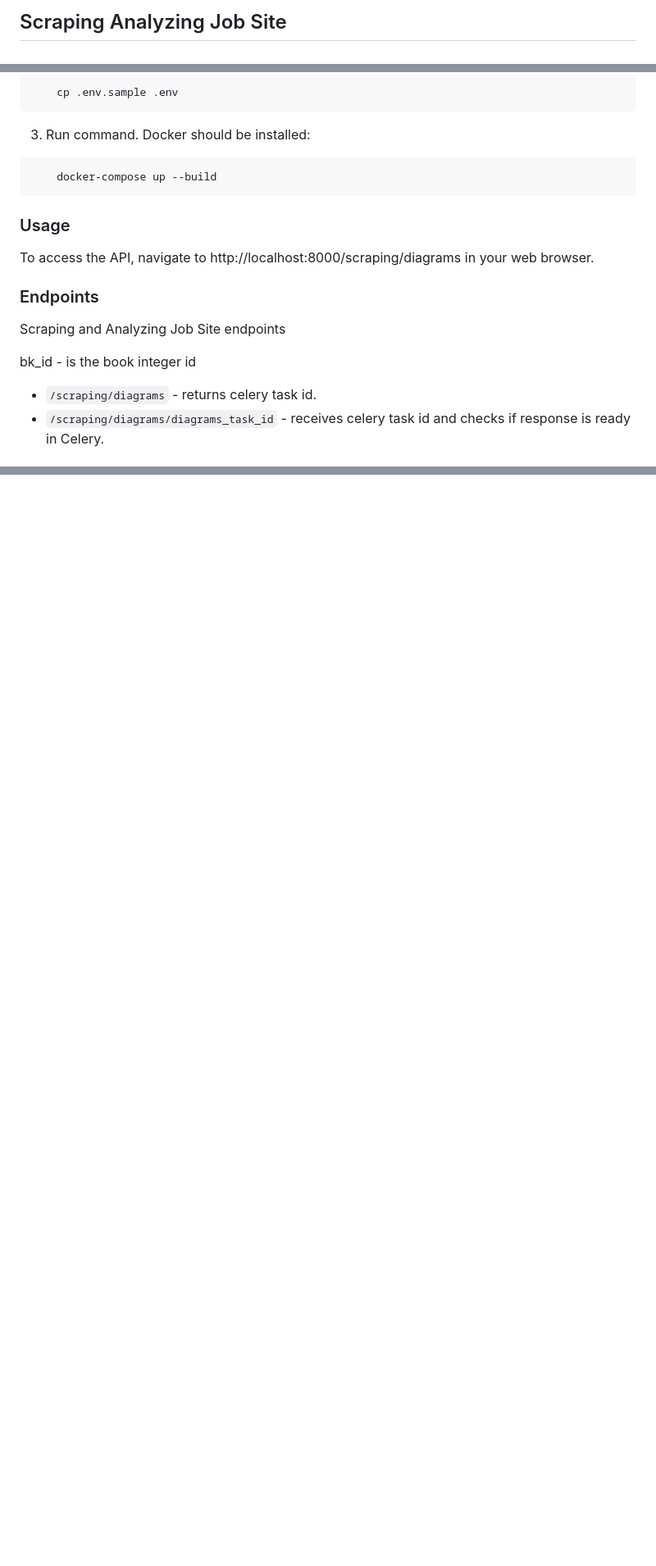
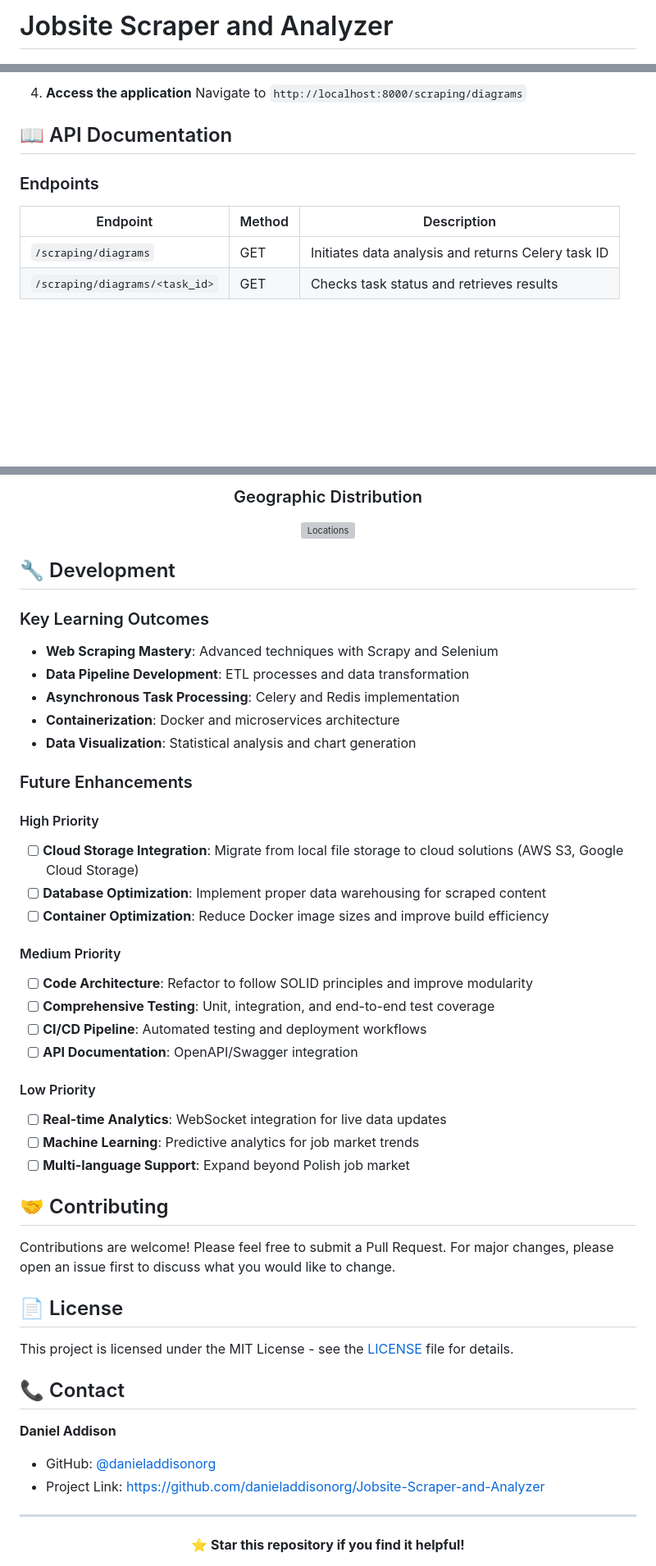
Before and after one commit to danieladdisonorg/Jobsite-Scraper-and-Analyzer, a Markdown page: README.md, 3 parts joined by grey strips. Shown at 82% size. Drawn GitHub-style; blank space fills up the shorter version; grey boxes are pictures that could not be loaded.

Commit message:
[readme] updated the readme professionally

````diff
--- a/README.md
+++ b/README.md
@@ -1,2 +1,2 @@
-## Scraping Analyzing Job Site
+# Jobsite Scraper and Analyzer
 
@@ -62,17 +80,14 @@ scraping preferences and explore the latest market trends in technology demand.
 ```
-    cp .env.sample .env
-```
-3. Run command. Docker should be installed:
-```
-    docker-compose up --build
-```
-### Usage
-To access the API, navigate to http://localhost:8000/scraping/diagrams in your web browser.
+
+4. **Access the application**
+Navigate to `http://localhost:8000/scraping/diagrams`
+
+## 📖 API Documentation
 
 ### Endpoints
-Scraping and Analyzing Job Site endpoints
 
-bk_id - is the book integer id
-- `/scraping/diagrams` - returns celery task id.
-- `/scraping/diagrams/diagrams_task_id` - receives celery task id and checks if response is ready in Celery.
+| Endpoint | Method | Description |
+|----------|--------|-------------|
+| `/scraping/diagrams` | GET | Initiates data analysis and returns Celery task ID |
+| `/scraping/diagrams/<task_id>` | GET | Checks task status and retrieves results |
 
@@ -87,0 +137,51 @@ bk_id - is the book integer id
+### Geographic Distribution
+![Locations](./static/readme_imgs/locations_dia.png)
+
+</div>
+
+## 🔧 Development
+
+### Key Learning Outcomes
+- **Web Scraping Mastery**: Advanced techniques with Scrapy and Selenium
+- **Data Pipeline Development**: ETL processes and data transformation
+- **Asynchronous Task Processing**: Celery and Redis implementation
+- **Containerization**: Docker and microservices architecture
+- **Data Visualization**: Statistical analysis and chart generation
+
+### Future Enhancements
+
+#### High Priority
+- [ ] **Cloud Storage Integration**: Migrate from local file storage to cloud solutions (AWS S3, Google Cloud Storage)
+- [ ] **Database Optimization**: Implement proper data warehousing for scraped content
+- [ ] **Container Optimization**: Reduce Docker image sizes and improve build efficiency
+
+#### Medium Priority
+- [ ] **Code Architecture**: Refactor to follow SOLID principles and improve modularity
+- [ ] **Comprehensive Testing**: Unit, integration, and end-to-end test coverage
+- [ ] **CI/CD Pipeline**: Automated testing and deployment workflows
+- [ ] **API Documentation**: OpenAPI/Swagger integration
+
+#### Low Priority
+- [ ] **Real-time Analytics**: WebSocket integration for live data updates
+- [ ] **Machine Learning**: Predictive analytics for job market trends
+- [ ] **Multi-language Support**: Expand beyond Polish job market
+
+## 🤝 Contributing
+
+Contributions are welcome! Please feel free to submit a Pull Request. For major changes, please open an issue first to discuss what you would like to change.
+
+## 📄 License
+
+This project is licensed under the MIT License - see the [LICENSE](LICENSE) file for details.
+
+## 📞 Contact
+
+**Daniel Addison**
+- GitHub: [@danieladdisonorg](https://github.com/danieladdisonorg)
+- Project Link: [https://github.com/danieladdisonorg/Jobsite-Scraper-and-Analyzer](https://github.com/danieladdisonorg/Jobsite-Scraper-and-Analyzer)
+
+---
+
+<div align="center">
+<strong>⭐ Star this repository if you find it helpful!</strong>
+</div>
````
Also changed, not shown: other parts of README.md (+111 -59 lines).
